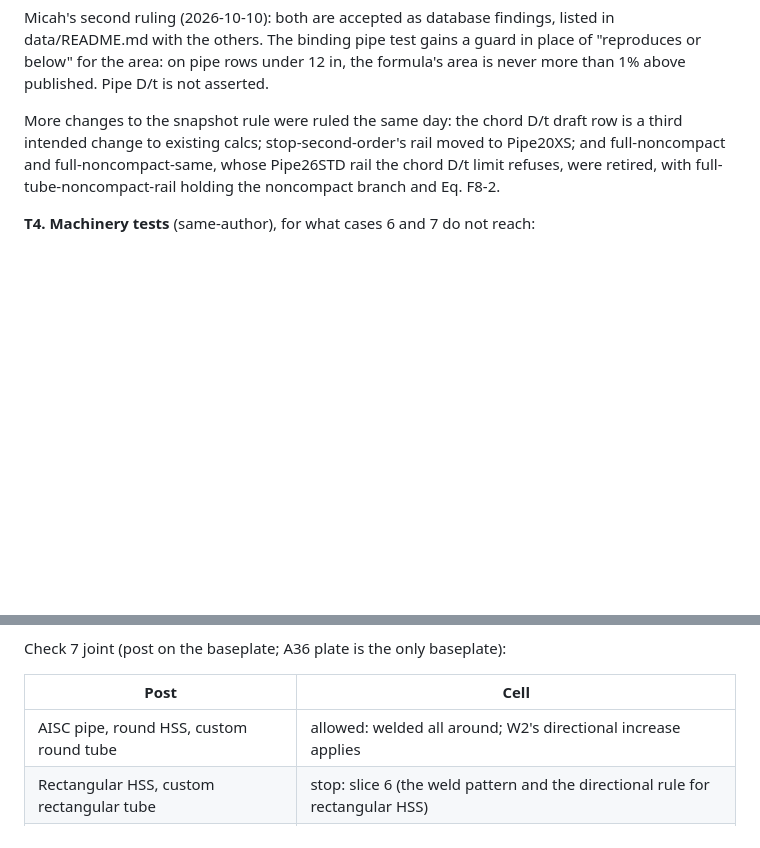
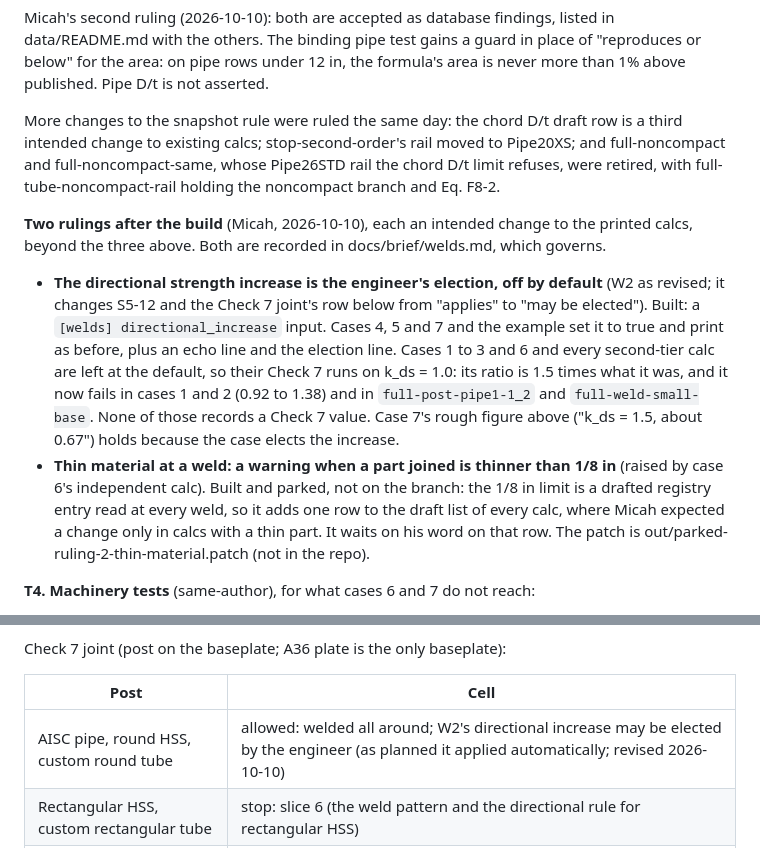
Before and after one commit to mensingmicah/handrail-designer, a Markdown page: docs/plans/slice-5.md, 2 parts joined by grey strips. GitHub-like rendering; blank space fills up the shorter version.

Commit message:
Plan: the two rulings after the build (the directional increase by election, built; the thin-material warning, parked)
Co-Authored-By: Claude Opus 5.5 <noreply@anthropic.com>

```diff
--- a/docs/plans/slice-5.md
+++ b/docs/plans/slice-5.md
@@ -207,6 +207,29 @@ rail moved to Pipe20XS; and full-noncompact and full-noncompact-same, whose
 Pipe26STD rail the chord D/t limit refuses, were retired, with
 full-tube-noncompact-rail holding the noncompact branch and Eq. F8-2.
 
+**Two rulings after the build** (Micah, 2026-10-10), each an intended
+change to the printed calcs, beyond the three above. Both are recorded in
+docs/brief/welds.md, which governs.
+
+- **The directional strength increase is the engineer's election, off by
+  default** (W2 as revised; it changes S5-12 and the Check 7 joint's row
+  below from "applies" to "may be elected"). Built: a `[welds]
+  directional_increase` input. Cases 4, 5 and 7 and the example set it to
+  true and print as before, plus an echo line and the election line. Cases
+  1 to 3 and 6 and every second-tier calc are left at the default, so their
+  Check 7 runs on k_ds = 1.0: its ratio is 1.5 times what it was, and it
+  now fails in cases 1 and 2 (0.92 to 1.38) and in `full-post-pipe1-1_2`
+  and `full-weld-small-base`. None of those records a Check 7 value. Case
+  7's rough figure above ("k_ds = 1.5, about 0.67") holds because the case
+  elects the increase.
+- **Thin material at a weld: a warning when a part joined is thinner than
+  1/8 in** (raised by case 6's independent calc). Built and parked, not on
+  the branch: the 1/8 in limit is a drafted registry entry read at every
+  weld, so it adds one row to the draft list of every calc, where Micah
+  expected a change only in calcs with a thin part. It waits on his word
+  on that row. The patch is out/parked-ruling-2-thin-material.patch (not
+  in the repo).
+
 **T4. Machinery tests** (same-author), for what cases 6 and 7 do not
 reach:
 
@@ -263,7 +286,7 @@ Check 7 joint (post on the baseplate; A36 plate is the only baseplate):
 
 | Post | Cell |
 | --- | --- |
-| AISC pipe, round HSS, custom round tube | allowed: welded all around; W2's directional increase applies |
+| AISC pipe, round HSS, custom round tube | allowed: welded all around; W2's directional increase may be elected by the engineer (as planned it applied automatically; revised 2026-10-10) |
 | Rectangular HSS, custom rectangular tube | stop: slice 6 (the weld pattern and the directional rule for rectangular HSS) |
 | Solid round bar, solid rectangular bar | stop: slice 7 |
 
```
